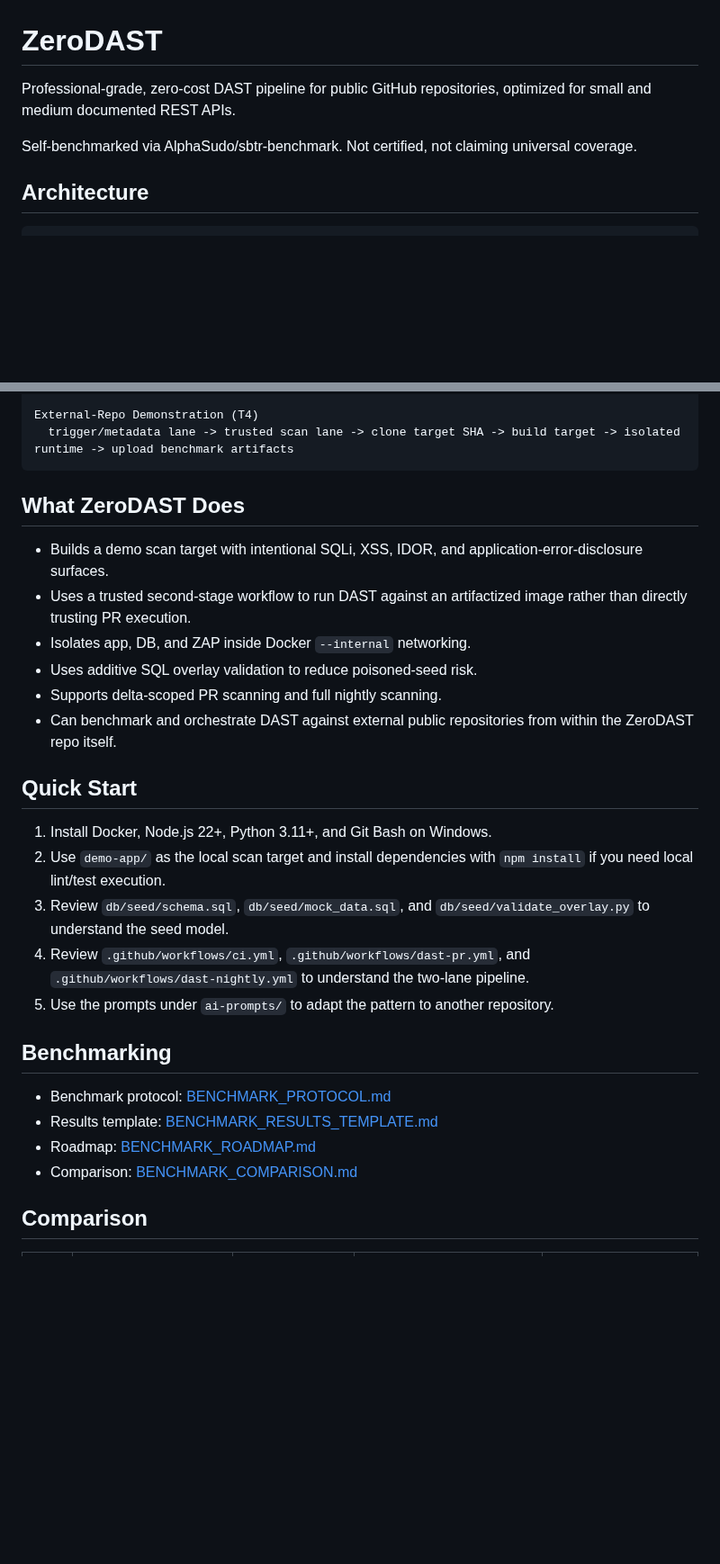
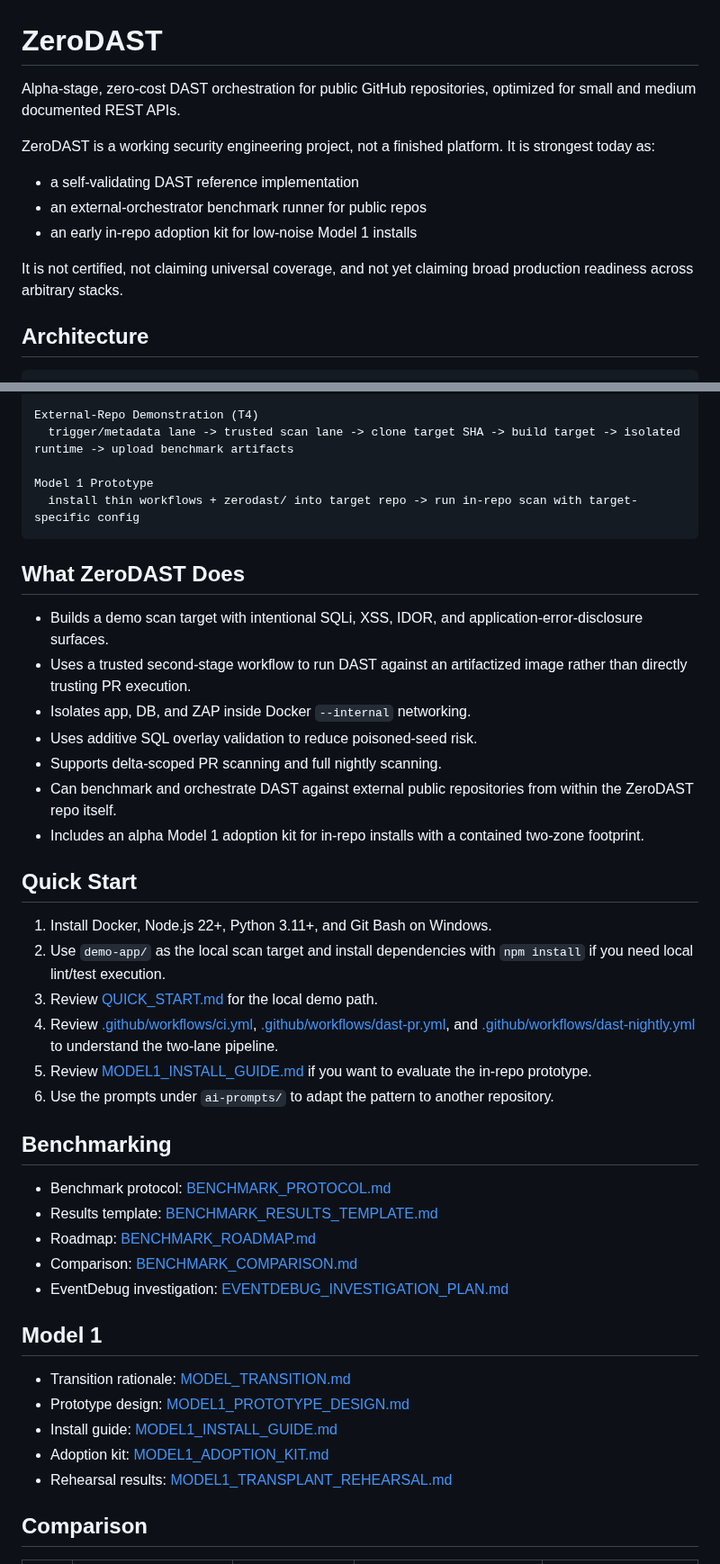
Before and after one commit to AlphaSudo/zerodast, a Markdown page: README.md, 2 parts joined by grey strips. Shown at 90% size. Rendered like a GitHub page; blank space fills up the shorter version.

Commit message:
docs: polish alpha release messaging

````diff
--- a/README.md
+++ b/README.md
@@ -1,8 +1,14 @@
 # ZeroDAST
 
-Professional-grade, zero-cost DAST pipeline for public GitHub repositories, optimized for small and medium documented REST APIs.
+Alpha-stage, zero-cost DAST orchestration for public GitHub repositories, optimized for small and medium documented REST APIs.
 
-Self-benchmarked via AlphaSudo/sbtr-benchmark. Not certified, not claiming universal coverage.
+ZeroDAST is a working security engineering project, not a finished platform. It is strongest today as:
+
+- a self-validating DAST reference implementation
+- an external-orchestrator benchmark runner for public repos
+- an early in-repo adoption kit for low-noise Model 1 installs
+
+It is not certified, not claiming universal coverage, and not yet claiming broad production readiness across arbitrary stacks.
 
 ## Architecture
 
@@ -18,6 +24,9 @@ Nightly / Mainline DAST
 
 External-Repo Demonstration (T4)
   trigger/metadata lane -> trusted scan lane -> clone target SHA -> build target -> isolated runtime -> upload benchmark artifacts
+
+Model 1 Prototype
+  install thin workflows + zerodast/ into target repo -> run in-repo scan with target-specific config
 ```
 
 ## What ZeroDAST Does
@@ -28,14 +37,16 @@ External-Repo Demonstration (T4)
 - Uses additive SQL overlay validation to reduce poisoned-seed risk.
 - Supports delta-scoped PR scanning and full nightly scanning.
 - Can benchmark and orchestrate DAST against external public repositories from within the ZeroDAST repo itself.
+- Includes an alpha Model 1 adoption kit for in-repo installs with a contained two-zone footprint.
 
 ## Quick Start
 
 1. Install Docker, Node.js 22+, Python 3.11+, and Git Bash on Windows.
 2. Use `demo-app/` as the local scan target and install dependencies with `npm install` if you need local lint/test execution.
-3. Review `db/seed/schema.sql`, `db/seed/mock_data.sql`, and `db/seed/validate_overlay.py` to understand the seed model.
-4. Review `.github/workflows/ci.yml`, `.github/workflows/dast-pr.yml`, and `.github/workflows/dast-nightly.yml` to understand the two-lane pipeline.
-5. Use the prompts under `ai-prompts/` to adapt the pattern to another repository.
+3. Review [QUICK_START.md](C:/Java%20Developer/DAST/docs/QUICK_START.md) for the local demo path.
+4. Review [.github/workflows/ci.yml](C:/Java%20Developer/DAST/.github/workflows/ci.yml), [.github/workflows/dast-pr.yml](C:/Java%20Developer/DAST/.github/workflows/dast-pr.yml), and [.github/workflows/dast-nightly.yml](C:/Java%20Developer/DAST/.github/workflows/dast-nightly.yml) to understand the two-lane pipeline.
+5. Review [MODEL1_INSTALL_GUIDE.md](C:/Java%20Developer/DAST/docs/MODEL1_INSTALL_GUIDE.md) if you want to evaluate the in-repo prototype.
+6. Use the prompts under `ai-prompts/` to adapt the pattern to another repository.
 
 ## Benchmarking
 
@@ -43,6 +54,15 @@ External-Repo Demonstration (T4)
 - Results template: [BENCHMARK_RESULTS_TEMPLATE.md](C:/Java%20Developer/DAST/docs/BENCHMARK_RESULTS_TEMPLATE.md)
 - Roadmap: [BENCHMARK_ROADMAP.md](C:/Java%20Developer/DAST/docs/BENCHMARK_ROADMAP.md)
 - Comparison: [BENCHMARK_COMPARISON.md](C:/Java%20Developer/DAST/docs/BENCHMARK_COMPARISON.md)
+- EventDebug investigation: [EVENTDEBUG_INVESTIGATION_PLAN.md](C:/Java%20Developer/DAST/docs/EVENTDEBUG_INVESTIGATION_PLAN.md)
+
+## Model 1
+
+- Transition rationale: [MODEL_TRANSITION.md](C:/Java%20Developer/DAST/docs/MODEL_TRANSITION.md)
+- Prototype design: [MODEL1_PROTOTYPE_DESIGN.md](C:/Java%20Developer/DAST/docs/MODEL1_PROTOTYPE_DESIGN.md)
+- Install guide: [MODEL1_INSTALL_GUIDE.md](C:/Java%20Developer/DAST/docs/MODEL1_INSTALL_GUIDE.md)
+- Adoption kit: [MODEL1_ADOPTION_KIT.md](C:/Java%20Developer/DAST/docs/MODEL1_ADOPTION_KIT.md)
+- Rehearsal results: [MODEL1_TRANSPLANT_REHEARSAL.md](C:/Java%20Developer/DAST/docs/MODEL1_TRANSPLANT_REHEARSAL.md)
 
 ## Comparison
 | Tier | Description | Speed | Security Posture | Cost |
````
Also changed, not shown: other parts of README.md (+7 -0 lines), docs/ALPHA_RELEASE_NOTES.md (added, +99 -0 lines).
